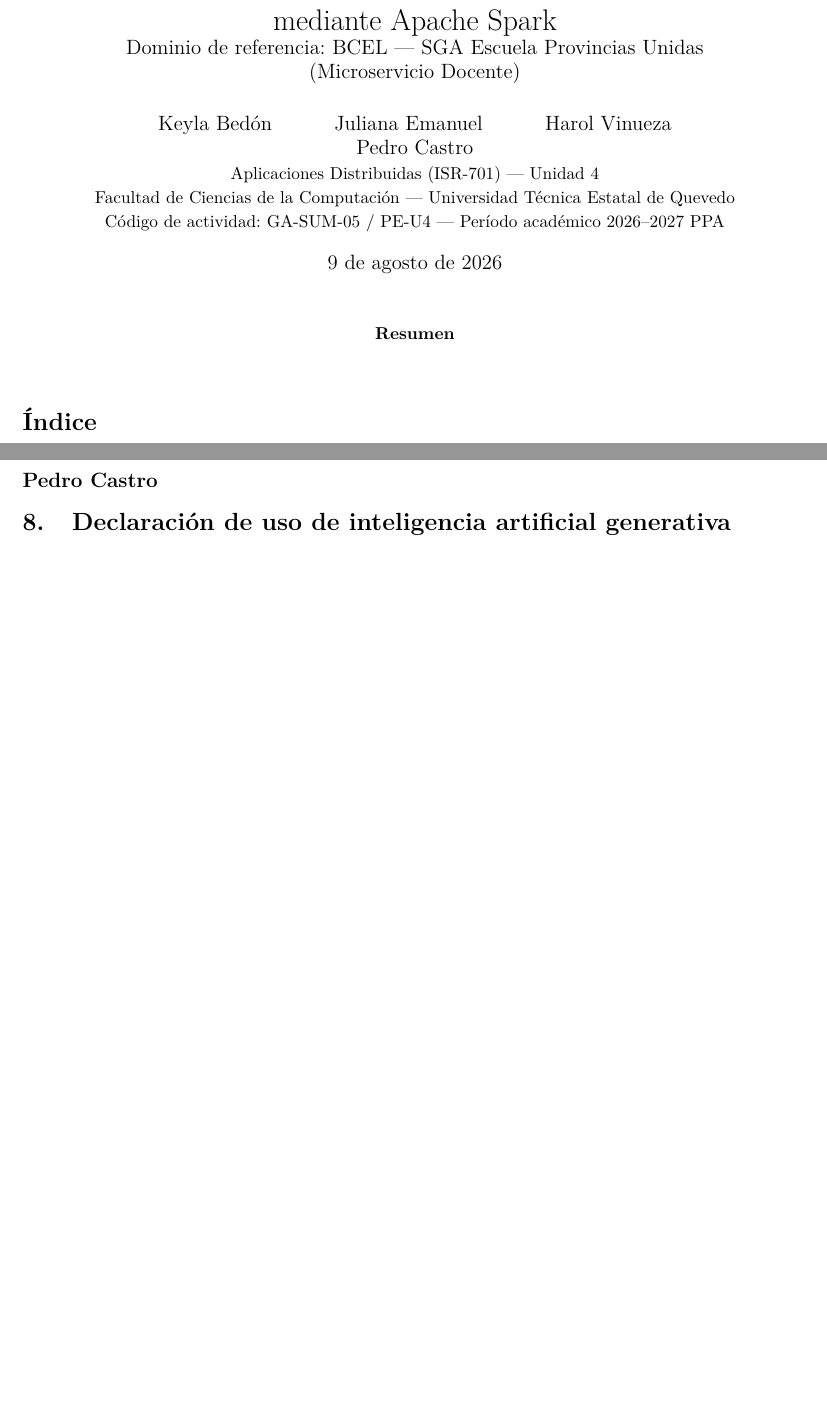
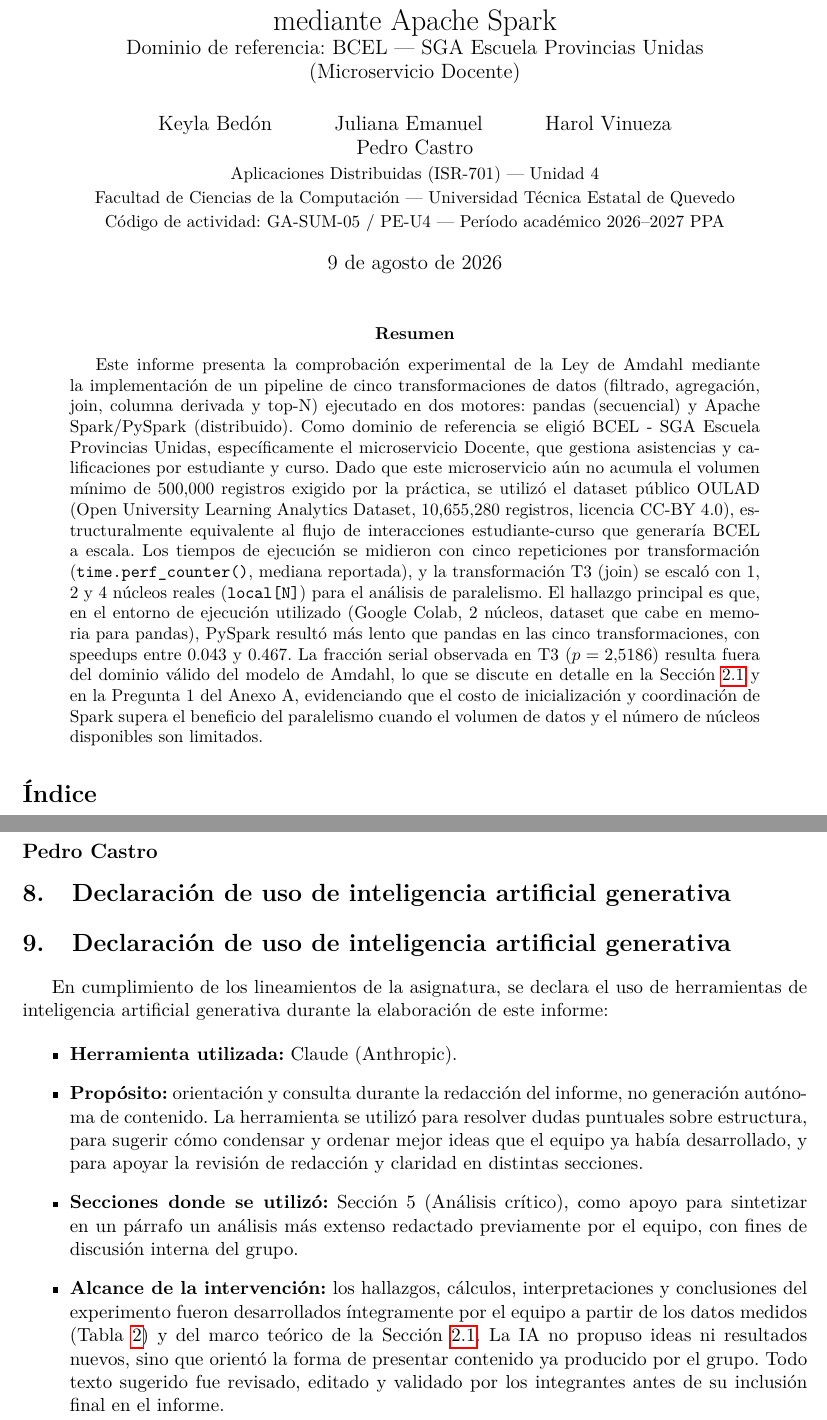
Before and after one commit to BedonViteri/pe-u4-spark-BCEL, a LaTeX paper (docs/PE_U4_Informe.tex): two parts of pages 1 and 10 of 11 before the commit and two parts of pages 1 and 12 of 13 after it, joined at a grey line, cut so that both start at the same text, the shorter picture padded with empty space. Compiled offline with pdfLaTeX.

Commit message:
Resumen, introducción y declaración de la IA
This commit updates the abstract and introduction sections of the report, providing a detailed experimental verification of Amdahl's Law through a data processing pipeline comparison between pandas and PySpark. It also includes a declaration of the use of generative AI tools in the report's preparation.

```diff
--- a/docs/PE_U4_Informe.tex
+++ b/docs/PE_U4_Informe.tex
@@ -50,10 +50,29 @@ Keyla Bedón \and Juliana Emanuel \and Harol Vinueza \and Pedro Castro \\
 % RESUMEN
 % ======================================================
 \begin{abstract}
-% TODO (Keyla): resumen de ~150-200 palabras. Debe cubrir: objetivo del
-% experimento, dominio de referencia (BCEL, microservicio Docente),
-% dataset usado (OULAD), metodología (pandas vs PySpark, 5 transformaciones),
-% y el hallazgo principal (fracción serial observada, speedup obtenido).
+Este informe presenta la comprobación experimental de la Ley de Amdahl mediante
+la implementación de un pipeline de cinco transformaciones de datos (filtrado,
+agregación, join, columna derivada y top-N) ejecutado en dos motores: pandas
+(secuencial) y Apache Spark/PySpark (distribuido). Como dominio de referencia
+se eligió BCEL - SGA Escuela Provincias Unidas, específicamente el
+microservicio Docente, que gestiona asistencias y calificaciones por
+estudiante y curso. Dado que este microservicio aún no acumula el volumen
+mínimo de 500{,}000 registros exigido por la práctica, se utilizó el dataset
+público OULAD (Open University Learning Analytics Dataset, 10{,}655{,}280
+registros, licencia CC-BY 4.0), estructuralmente equivalente al flujo de
+interacciones estudiante-curso que generaría BCEL a escala. Los tiempos de
+ejecución se midieron con cinco repeticiones por transformación
+(\texttt{time.perf\_counter()}, mediana reportada), y la transformación T3
+(join) se escaló con 1, 2 y 4 núcleos reales (\texttt{local[N]}) para el
+análisis de paralelismo. El hallazgo principal es que, en el entorno de
+ejecución utilizado (Google Colab, 2 núcleos, dataset que cabe en memoria
+para pandas), PySpark resultó más lento que pandas en las cinco
+transformaciones, con speedups entre 0.043 y 0.467. La fracción serial
+observada en T3 ($p=2.5186$) resulta fuera del dominio válido del modelo de
+Amdahl, lo que se discute en detalle en la Sección~\ref{sec:amdahl} y en la
+Pregunta~1 del Anexo A, evidenciando que el costo de inicialización y
+coordinación de Spark supera el beneficio del paralelismo cuando el volumen
+de datos y el número de núcleos disponibles son limitados.
 \end{abstract}
 
 \tableofcontents
@@ -633,9 +670,34 @@ adoptarlo.
 % 8. DECLARACIÓN DE USO DE IA GENERATIVA
 % ======================================================
 \section{Declaración de uso de inteligencia artificial generativa}
-% TODO (Keyla, con aporte de todos): completar conforme a los
-% lineamientos de la asignatura -- herramienta, propósito y secciones
-% en las que se usó. Ser honestos y específicos.
+\section{Declaración de uso de inteligencia artificial generativa}
+
+En cumplimiento de los lineamientos de la asignatura, se declara el uso de
+herramientas de inteligencia artificial generativa durante la elaboración de
+este informe:
+
+\begin{itemize}
+  \item \textbf{Herramienta utilizada:} Claude (Anthropic).
+  \item \textbf{Propósito:} orientación y consulta durante la redacción del
+        informe, no generación autónoma de contenido. La herramienta se
+        utilizó para resolver dudas puntuales sobre estructura, para
+        sugerir cómo condensar y ordenar mejor ideas que el equipo ya había
+        desarrollado, y para apoyar la revisión de redacción y claridad en
+        distintas secciones.
+  \item \textbf{Secciones donde se utilizó:} Sección~5 (Análisis crítico),
+        como apoyo para sintetizar en un párrafo un análisis más extenso
+        redactado previamente por el equipo, con fines de discusión interna
+        del grupo.
+  \item \textbf{Alcance de la intervención:} los hallazgos, cálculos,
+        interpretaciones y conclusiones del experimento fueron desarrollados
+        íntegramente por el equipo a partir de los datos medidos
+        (Tabla~\ref{tab:tiempos}) y del marco teórico de la
+        Sección~\ref{sec:amdahl}. La IA no propuso ideas ni resultados
+        nuevos, sino que orientó la forma de presentar contenido ya
+        producido por el grupo. Todo texto sugerido fue revisado, editado y
+        validado por los integrantes antes de su inclusión final en el
+        informe.
+\end{itemize}
 
 % ======================================================
 % BIBLIOGRAFÍA
```
Also changed, not shown: docs/PE_U4_Informe.tex (38 more changed lines).
